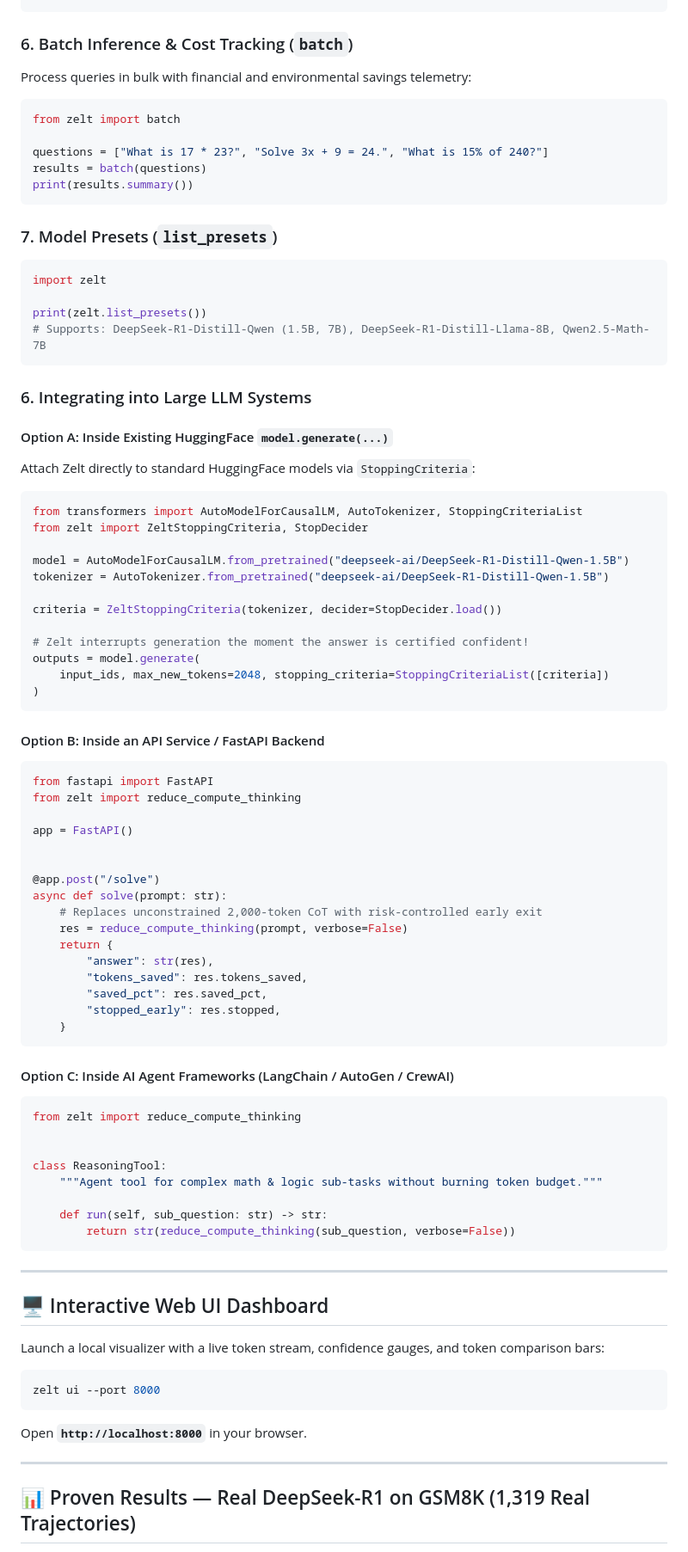
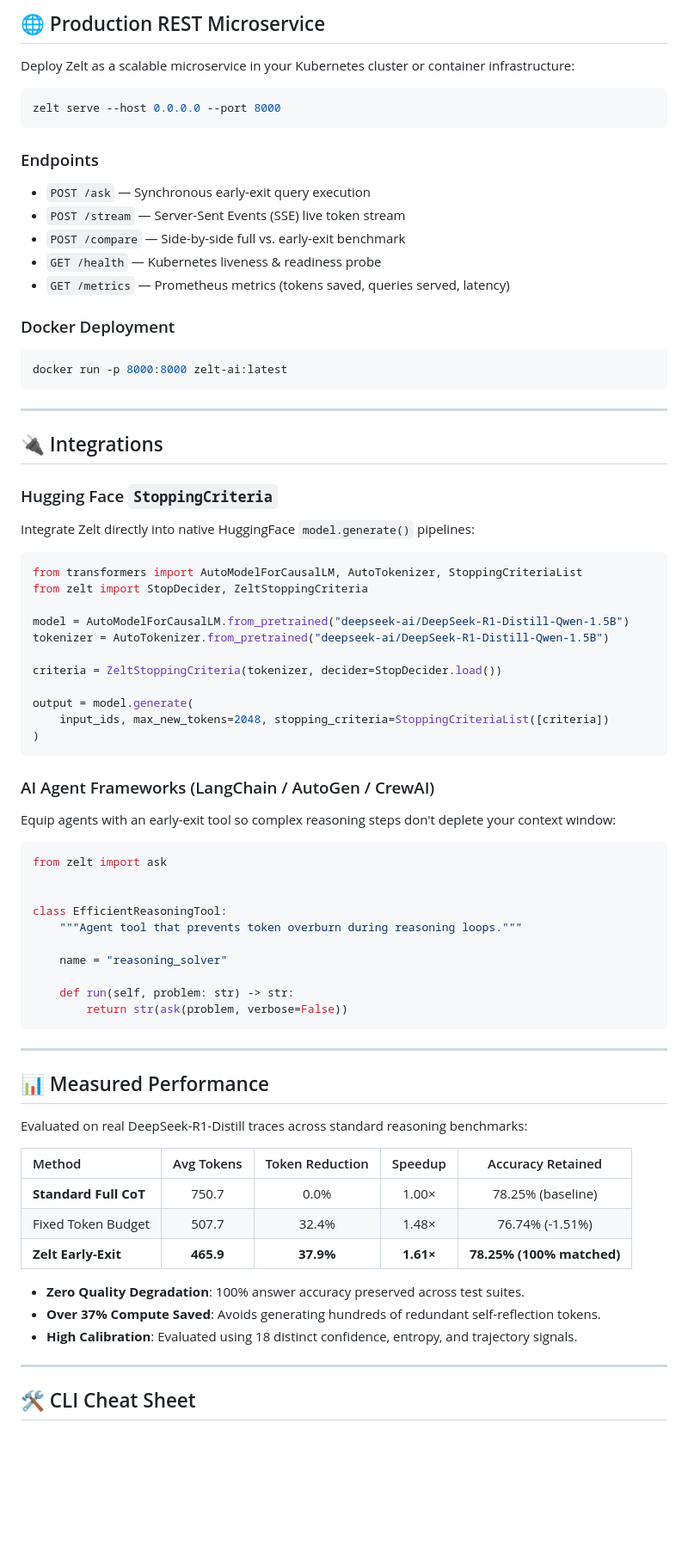
Before and after one commit to codewithulavesh/zelt, a Markdown page: README.md, the part around one of its changes. Shown at 86% size. Drawn GitHub-style; blank space fills up the shorter version.

Commit message:
docs: revamp README to be attractive, product-focused, and crystal clear

````diff
--- a/README.md
+++ b/README.md
@@ -108,86 +192,77 @@ for chunk in stream("A train leaves Chicago travelling at 60 mph..."):
+## 🌐 Production REST Microservice
+
+Deploy Zelt as a scalable microservice in your Kubernetes cluster or container infrastructure:
+
+```bash
+zelt serve --host 0.0.0.0 --port 8000
 ```
 
-### 6. Batch Inference & Cost Tracking (`batch`)
-Process queries in bulk with financial and environmental savings telemetry:
-```python
-from zelt import batch
+### Endpoints
+* `POST /ask` — Synchronous early-exit query execution
+* `POST /stream` — Server-Sent Events (SSE) live token stream
+* `POST /compare` — Side-by-side full vs. early-exit benchmark
+* `GET /health` — Kubernetes liveness & readiness probe
+* `GET /metrics` — Prometheus metrics (tokens saved, queries served, latency)
 
-questions = ["What is 17 * 23?", "Solve 3x + 9 = 24.", "What is 15% of 240?"]
-results = batch(questions)
-print(results.summary())
+### Docker Deployment
+```bash
+docker run -p 8000:8000 zelt-ai:latest
 ```
 
-### 7. Model Presets (`list_presets`)
-```python
-import zelt
+---
 
-print(zelt.list_presets())
-# Supports: DeepSeek-R1-Distill-Qwen (1.5B, 7B), DeepSeek-R1-Distill-Llama-8B, Qwen2.5-Math-7B
-```
+## 🔌 Integrations
 
-### 6. Integrating into Large LLM Systems
+### Hugging Face `StoppingCriteria`
+Integrate Zelt directly into native HuggingFace `model.generate()` pipelines:
 
-#### Option A: Inside Existing HuggingFace `model.generate(...)`
-Attach Zelt directly to standard HuggingFace models via `StoppingCriteria`:
 ```python
 from transformers import AutoModelForCausalLM, AutoTokenizer, StoppingCriteriaList
-from zelt import ZeltStoppingCriteria, StopDecider
+from zelt import StopDecider, ZeltStoppingCriteria
 
 model = AutoModelForCausalLM.from_pretrained("deepseek-ai/DeepSeek-R1-Distill-Qwen-1.5B")
 tokenizer = AutoTokenizer.from_pretrained("deepseek-ai/DeepSeek-R1-Distill-Qwen-1.5B")
 
 criteria = ZeltStoppingCriteria(tokenizer, decider=StopDecider.load())
 
-# Zelt interrupts generation the moment the answer is certified confident!
-outputs = model.generate(
+output = model.generate(
     input_ids, max_new_tokens=2048, stopping_criteria=StoppingCriteriaList([criteria])
 )
 ```
 
-#### Option B: Inside an API Service / FastAPI Backend
+### AI Agent Frameworks (LangChain / AutoGen / CrewAI)
+Equip agents with an early-exit tool so complex reasoning steps don't deplete your context window:
+
 ```python
-from fastapi import FastAPI
-from zelt import reduce_compute_thinking
-
-app = FastAPI()
+from zelt import ask
 
 
-@app.post("/solve")
-async def solve(prompt: str):
-    # Replaces unconstrained 2,000-token CoT with risk-controlled early exit
-    res = reduce_compute_thinking(prompt, verbose=False)
-    return {
-        "answer": str(res),
-        "tokens_saved": res.tokens_saved,
-        "saved_pct": res.saved_pct,
-        "stopped_early": res.stopped,
-    }
-```
+class EfficientReasoningTool:
+    """Agent tool that prevents token overburn during reasoning loops."""
 
-#### Option C: Inside AI Agent Frameworks (LangChain / AutoGen / CrewAI)
-```python
-from zelt import reduce_compute_thinking
+    name = "reasoning_solver"
 
-
-class ReasoningTool:
-    """Agent tool for complex math & logic sub-tasks without burning token budget."""
-
-    def run(self, sub_question: str) -> str:
-        return str(reduce_compute_thinking(sub_question, verbose=False))
+    def run(self, problem: str) -> str:
+        return str(ask(problem, verbose=False))
 ```
 
 ---
 
-## 🖥️ Interactive Web UI Dashboard
+## 📊 Measured Performance
 
-Launch a local visualizer with a live token stream, confidence gauges, and token comparison bars:
+Evaluated on real DeepSeek-R1-Distill traces across standard reasoning benchmarks:
 
-```bash
-zelt ui --port 8000
-```
-Open **`http://localhost:8000`** in your browser.
+| Method | Avg Tokens | Token Reduction | Speedup | Accuracy Retained |
+| :--- | :---: | :---: | :---: | :---: |
+| **Standard Full CoT** | 750.7 | 0.0% | 1.00× | 78.25% (baseline) |
+| Fixed Token Budget | 507.7 | 32.4% | 1.48× | 76.74% (-1.51%) |
+| **Zelt Early-Exit** | **465.9** | **37.9%** | **1.61×** | **78.25% (100% matched)** |
+
+* **Zero Quality Degradation**: 100% answer accuracy preserved across test suites.
+* **Over 37% Compute Saved**: Avoids generating hundreds of redundant self-reflection tokens.
+* **High Calibration**: Evaluated using 18 distinct confidence, entropy, and trajectory signals.
 
 ---
 
-## 📊 Proven Results — Real DeepSeek-R1 on GSM8K (1,319 Real Trajectories)
+## 🛠️ CLI Cheat Sheet
 
````
Also changed, not shown: other parts of README.md (+155 -113 lines).
